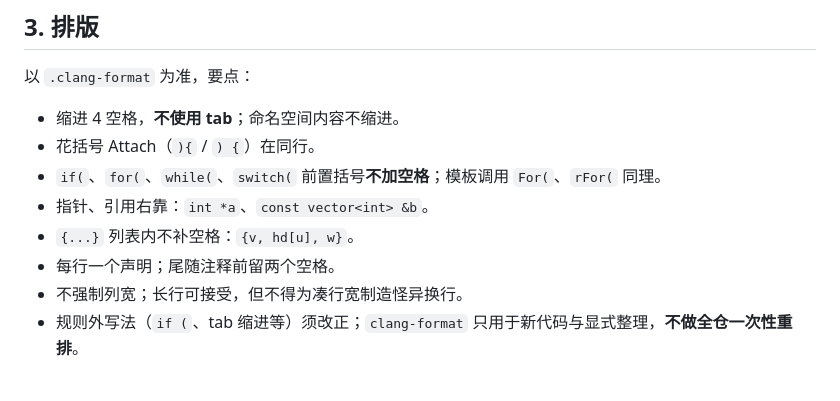
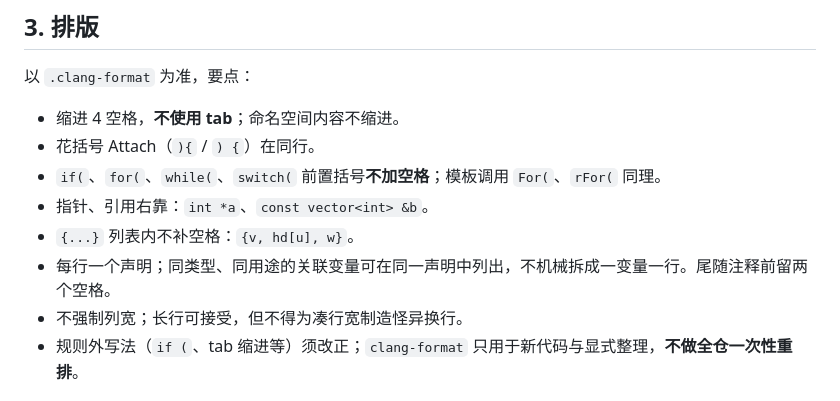
Before and after one commit to Z3O1/xcpc-templates, a Markdown page: STYLE.md, the part around the change. Drawn GitHub-style.

Commit message:
文档:明确关联变量可在同一声明中组织

```diff
--- a/STYLE.md
+++ b/STYLE.md
@@ -44,7 +44,7 @@
 - `if(`、`for(`、`while(`、`switch(` 前置括号**不加空格**；模板调用 `For(`、`rFor(` 同理。
 - 指针、引用右靠：`int *a`、`const vector<int> &b`。
 - `{...}` 列表内不补空格：`{v, hd[u], w}`。
-- 每行一个声明；尾随注释前留两个空格。
+- 每行一个声明；同类型、同用途的关联变量可在同一声明中列出，不机械拆成一变量一行。尾随注释前留两个空格。
 - 不强制列宽；长行可接受，但不得为凑行宽制造怪异换行。
 - 规则外写法（`if (`、tab 缩进等）须改正；`clang-format` 只用于新代码与显式整理，**不做全仓一次性重排**。
 
```
